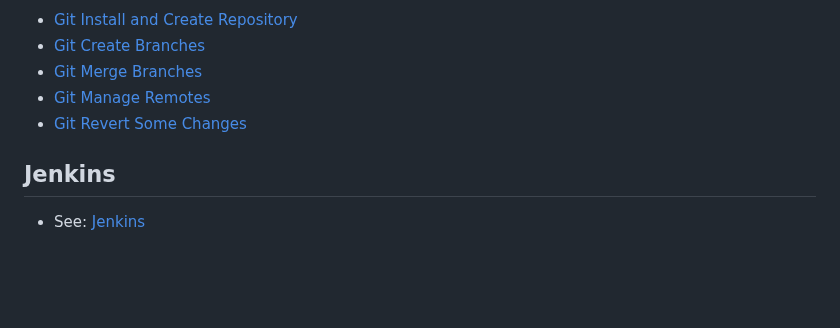
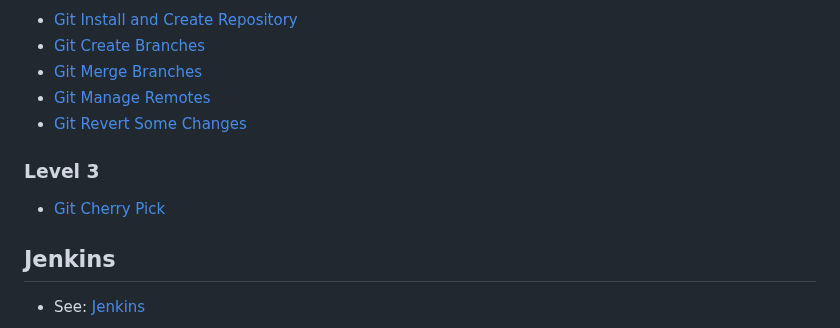
Before and after one commit to ntheanh201/kodekloud-engineer, a Markdown page: README.md, the part around the change. Drawn GitHub-style; blank space fills up the shorter version.

Commit message:
add solution git cherry pick

```diff
--- a/README.md
+++ b/README.md
@@ -229,6 +229,10 @@
 - [Git Manage Remotes](/curriculum/git/level-2/git-manage-remotes)
 - [Git Revert Some Changes](/curriculum/git/level-2/git-revert-some-changes)
 
+### Level 3
+
+- [Git Cherry Pick](/curriculum/git/level-3/git-cherry-pick)
+
 ## Jenkins
 
 - See: [Jenkins](/curriculum/jenkins)
```
Also changed, not shown: 1 other file.
